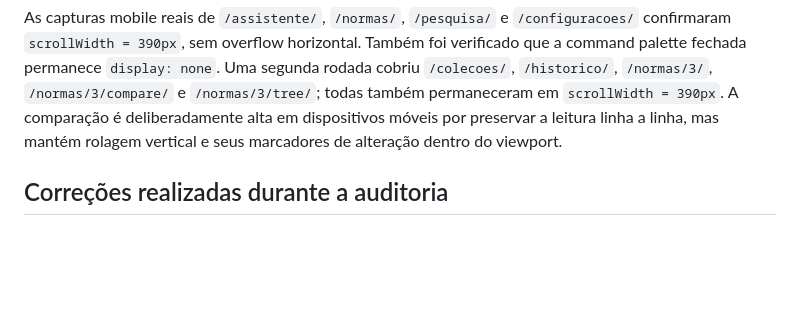
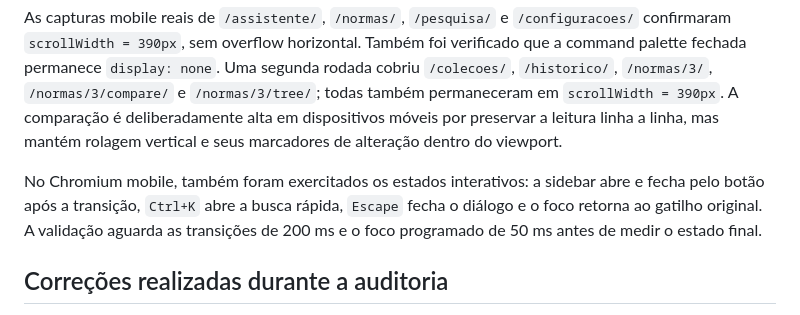
Before and after one commit to takaokensei/jurix, a Markdown page: docs/frontend/visual-audit-2026-09.md, the part around the change. GitHub-like rendering; blank space fills up the shorter version.

Commit message:
docs: record mobile interaction audit

```diff
--- a/docs/frontend/visual-audit-2026-09.md
+++ b/docs/frontend/visual-audit-2026-09.md
@@ -25,6 +25,11 @@ Uma segunda rodada cobriu `/colecoes/`, `/historico/`, `/normas/3/`,
 `scrollWidth = 390px`. A comparação é deliberadamente alta em dispositivos
 móveis por preservar a leitura linha a linha, mas mantém rolagem vertical e
 seus marcadores de alteração dentro do viewport.
+
+No Chromium mobile, também foram exercitados os estados interativos: a sidebar
+abre e fecha pelo botão após a transição, `Ctrl+K` abre a busca rápida, `Escape`
+fecha o diálogo e o foco retorna ao gatilho original. A validação aguarda as
+transições de 200 ms e o foco programado de 50 ms antes de medir o estado final.
 
 ## Correções realizadas durante a auditoria
 
```
